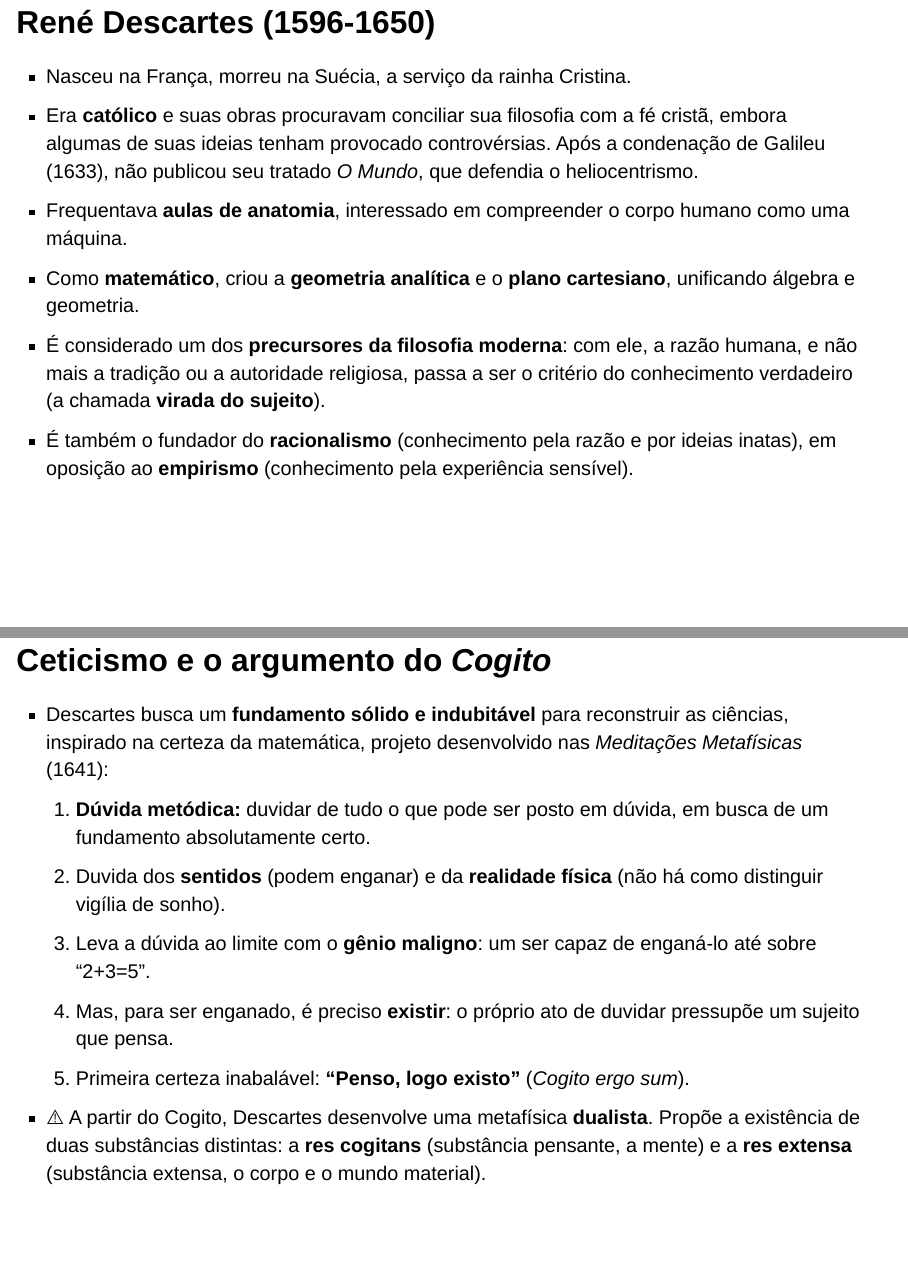
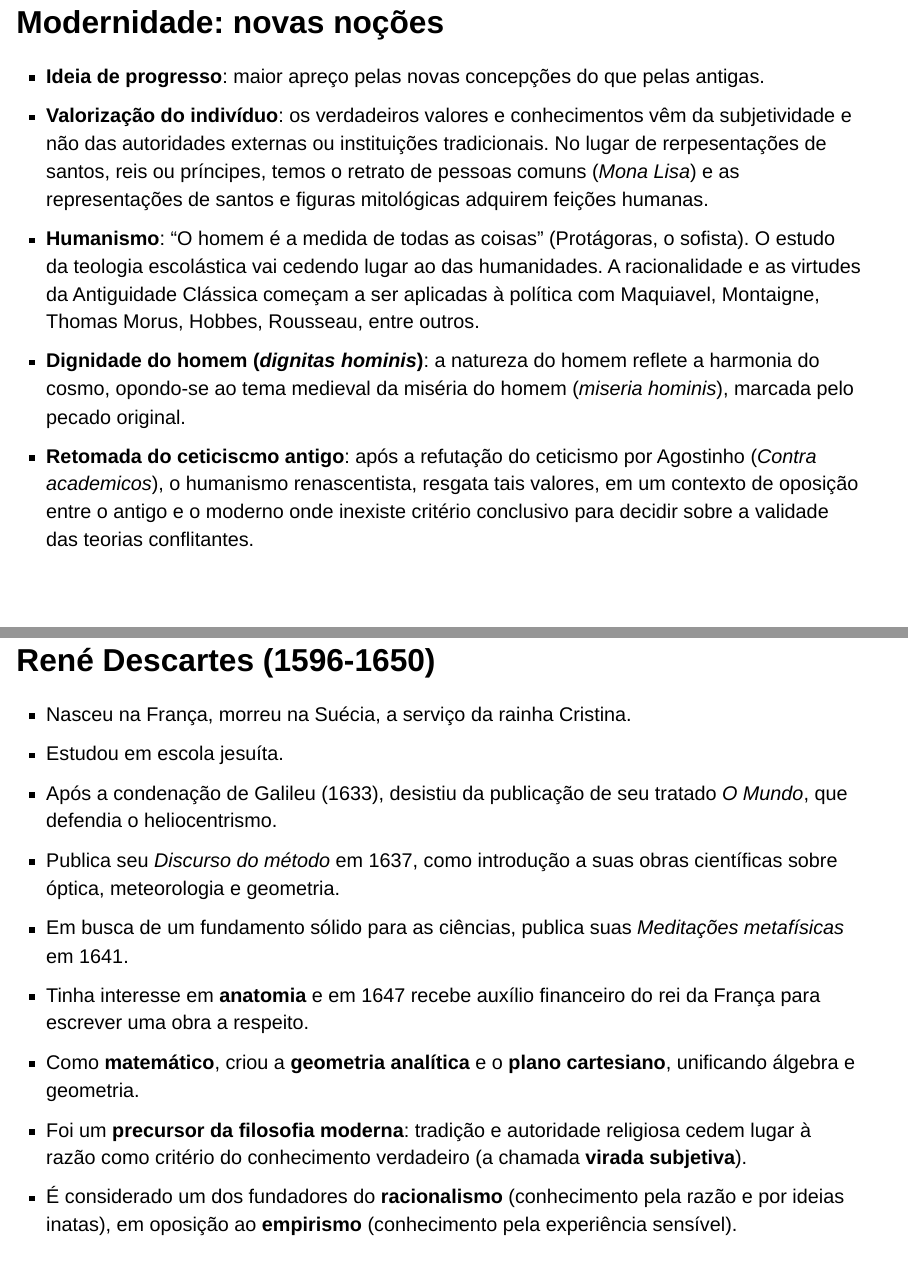
Before and after one commit to heitorgama/filosofia-vc, a Quarto document (slides/aula06_descartes.qmd): pages 4 and 5 of 8 before the commit and pages 4 and 5 of 10 after it, joined at a grey line. Rendered offline with R 4.5, knitr and Pandoc in place of Quarto, with nearby package versions; drawn as Slidy slides in place of the format the file asks for; some code elsewhere in the file could not run offline.

Commit message:
Ajustes na aula 06 - Parte 2

```diff
--- a/slides/aula06_descartes.qmd
+++ b/slides/aula06_descartes.qmd
@@ -52,16 +46,31 @@ Responda às perguntas a seguir:
 :::
 
 
+## Modernidade: novas noções
+
+::: {.smaller-list}
+
+- **Ideia de progresso**: maior apreço pelas novas concepções do que pelas antigas.
+- **Valorização do indivíduo**: os verdadeiros valores e conhecimentos vêm da subjetividade e não das autoridades externas ou instituições tradicionais. No lugar de rerpesentações de santos, reis ou príncipes, temos o retrato de pessoas comuns (*Mona Lisa*) e as representações de santos e figuras mitológicas adquirem feições humanas.
+- **Humanismo**: "O homem é a medida de todas as coisas" (Protágoras, o sofista). O estudo da teologia escolástica vai cedendo lugar ao das humanidades. A racionalidade e as virtudes da Antiguidade Clássica começam a ser aplicadas à política com Maquiavel, Montaigne, Thomas Morus, Hobbes, Rousseau, entre outros.
+- **Dignidade do homem (*dignitas hominis*)**: a natureza do homem reflete a harmonia do cosmo, opondo-se ao tema medieval da miséria do homem (*miseria hominis*), marcada pelo pecado original.
+- **Retomada do ceticiscmo antigo**: após a refutação do ceticismo por Agostinho (*Contra academicos*), o humanismo renascentista, resgata tais valores, em um contexto de oposição entre o antigo e o moderno onde inexiste critério conclusivo para decidir sobre a validade das teorias conflitantes.
+
+:::
+
 ## René Descartes (1596-1650)
 
 ::: {.smaller-list}
 
 - Nasceu na França, morreu na Suécia, a serviço da rainha Cristina.
-- Era **católico** e suas obras procuravam conciliar sua filosofia com a fé cristã, embora algumas de suas ideias tenham provocado controvérsias. Após a condenação de Galileu (1633), não publicou seu tratado *O Mundo*, que defendia o heliocentrismo.
-- Frequentava **aulas de anatomia**, interessado em compreender o corpo humano como uma máquina.
+- Estudou em escola jesuíta.
+- Após a condenação de Galileu (1633), desistiu da publicação de seu tratado *O Mundo*, que defendia o heliocentrismo.
+- Publica seu *Discurso do método* em 1637, como introdução a suas obras científicas sobre óptica, meteorologia e geometria.
+- Em busca de um fundamento sólido para as ciências, publica suas *Meditações metafísicas* em 1641.
+- Tinha interesse em **anatomia** e em 1647 recebe auxílio financeiro do rei da França para escrever uma obra a respeito.
 - Como **matemático**, criou a **geometria analítica** e o **plano cartesiano**, unificando álgebra e geometria.
-- É considerado um dos **precursores da filosofia moderna**: com ele, a razão humana, e não mais a tradição ou a autoridade religiosa, passa a ser o critério do conhecimento verdadeiro (a chamada **virada do sujeito**).
-- É também o fundador do **racionalismo** (conhecimento pela razão e por ideias inatas), em oposição ao **empirismo** (conhecimento pela experiência sensível).
+- Foi um **precursor da filosofia moderna**: tradição e autoridade religiosa cedem lugar à razão como critério do conhecimento verdadeiro (a chamada **virada subjetiva**).
+- É considerado um dos fundadores do **racionalismo** (conhecimento pela razão e por ideias inatas), em oposição ao **empirismo** (conhecimento pela experiência sensível).
 
 :::
 
```
Also changed, not shown: slides/aula06_descartes.html, slides/aula06_descartes.qmd (28 more changed lines).
